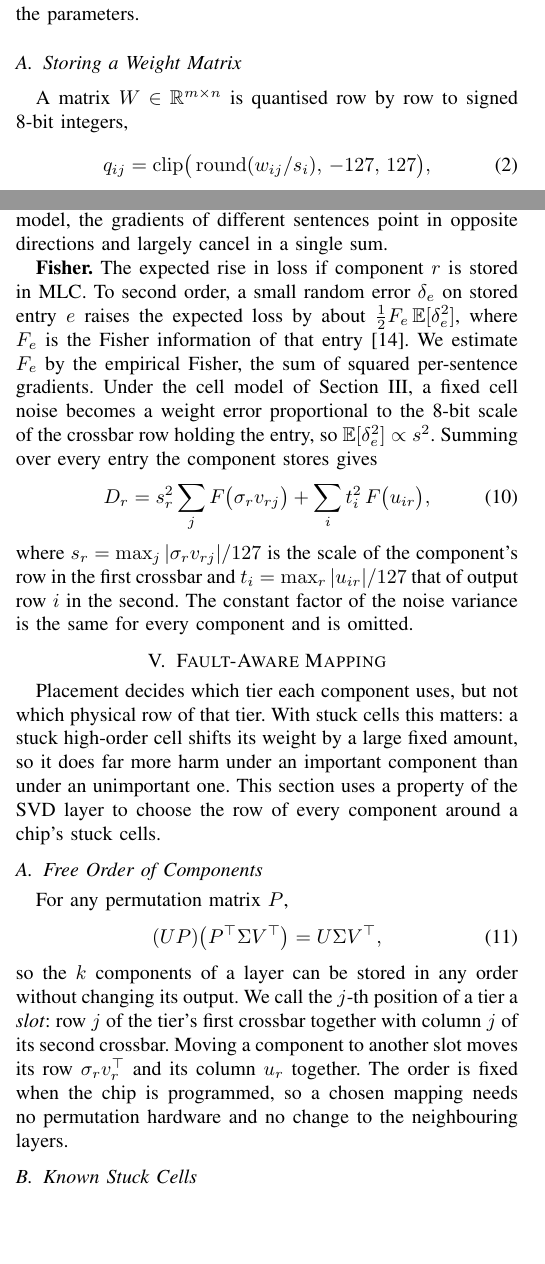
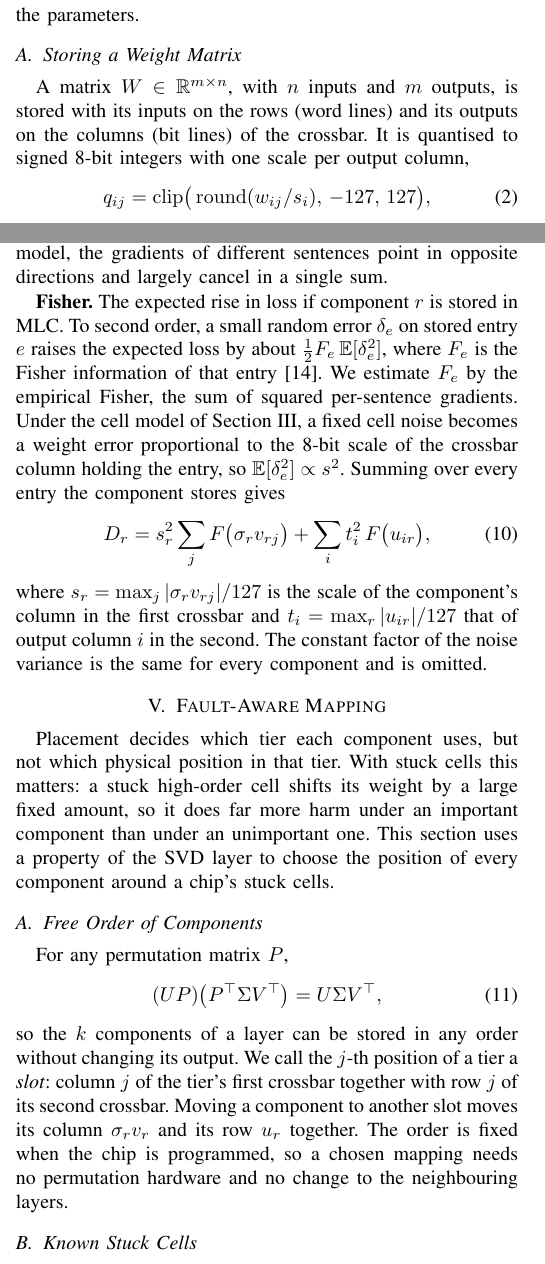
Before and after one commit to Shivanshmittal023/reliable-reram-crossbar, a LaTeX paper (report/main.tex, which reads report/sections/mapping.tex, report/sections/model.tex, report/sections/placement.tex): two parts of the columns of pages 2 and 4 of 12, joined at a grey line, cut so that both start at the same text, the shorter picture padded with empty space. Compiled offline with pdfLaTeX.

Commit message:
Use physical row/column convention in report and READMEs

```diff
--- a/report/sections/mapping.tex
+++ b/report/sections/mapping.tex
@@ -1,9 +1,9 @@
 \section{Fault-Aware Mapping}\label{sec:mapping}
 
-Placement decides which tier each component uses, but not which physical row of that tier. With stuck
+Placement decides which tier each component uses, but not which physical position in that tier. With stuck
 cells this matters: a stuck high-order cell shifts its weight by a large fixed amount, so it does far
 more harm under an important component than under an unimportant one. This section uses a property of
-the SVD layer to choose the row of every component around a chip's stuck cells.
+the SVD layer to choose the position of every component around a chip's stuck cells.
 
 \subsection{Free Order of Components}
 For any permutation matrix $P$,
@@ -12,9 +12,9 @@ For any permutation matrix $P$,
 \label{eq:perm}
 \end{equation}
 so the $k$ components of a layer can be stored in any order without changing its output. We call the
-$j$-th position of a tier a \emph{slot}: row $j$ of the tier's first crossbar together with column $j$ of
-its second crossbar. Moving a component to another slot moves its row $\sigma_r v_r^{\top}$ and its
-column $u_r$ together. The order is fixed when the chip is programmed, so a chosen mapping needs no
+$j$-th position of a tier a \emph{slot}: column $j$ of the tier's first crossbar together with row $j$ of
+its second crossbar. Moving a component to another slot moves its column $\sigma_r v_r$ and its
+row $u_r$ together. The order is fixed when the chip is programmed, so a chosen mapping needs no
 permutation hardware and no change to the neighbouring layers.
 
 \subsection{Known Stuck Cells}
--- a/report/sections/model.tex
+++ b/report/sections/model.tex
@@ -27,7 +27,9 @@ Wire resistance $r$ & $R_{\text{wire}}$ per segment / $R_{\text{on}}$, $10^{-4}$
 \end{table}
 
 \subsection{Storing a Weight Matrix}
-A matrix $W\in\mathbb R^{m\times n}$ is quantised row by row to signed 8-bit integers,
+A matrix $W\in\mathbb R^{m\times n}$, with $n$ inputs and $m$ outputs, is stored with its inputs on the rows
+(word lines) and its outputs on the columns (bit lines) of the crossbar. It is quantised to signed 8-bit
+integers with one scale per output column,
 \begin{equation}
 q_{ij}=\operatorname{clip}\!\big(\operatorname{round}(w_{ij}/s_i),\,-127,\,127\big),
 \label{eq:quant}
--- a/report/sections/placement.tex
+++ b/report/sections/placement.tex
@@ -71,12 +72,12 @@ random error $\delta_e$ on stored entry $e$ raises the expected loss by about $\
 E[\delta_e^2]$, where $F_e$ is the Fisher information of that entry~\cite{lecun1990obd}. We estimate $F_e$
 by the empirical Fisher, the sum of squared per-sentence gradients. Under the cell model of
 \cref{sec:model}, a fixed cell noise becomes a weight error proportional to the 8-bit scale of the
-crossbar row holding the entry, so $\mathbb E[\delta_e^2]\propto s^2$. Summing over every entry the
+crossbar column holding the entry, so $\mathbb E[\delta_e^2]\propto s^2$. Summing over every entry the
 component stores gives
 \begin{equation}
 D_r=s_r^2\sum_j F\big(\sigma_r v_{rj}\big)+\sum_i t_i^2\,F\big(u_{ir}\big),
 \label{eq:fisher}
 \end{equation}
-where $s_r=\max_j|\sigma_r v_{rj}|/127$ is the scale of the component's row in the first crossbar and
-$t_i=\max_r|u_{ir}|/127$ that of output row $i$ in the second. The constant factor of the noise variance
+where $s_r=\max_j|\sigma_r v_{rj}|/127$ is the scale of the component's column in the first crossbar and
+$t_i=\max_r|u_{ir}|/127$ that of output column $i$ in the second. The constant factor of the noise variance
 is the same for every component and is omitted.
```
Also changed, not shown: report/sections/abstract.tex (+1 -1 lines), report/sections/discussion.tex (+4 -4 lines), report/sections/introduction.tex (+1 -1 lines), 01_svd_tiering/README.md, 03_slc_share/README.md, 06_fault_aware_mapping/README.md, 07_training/README.md, README.md, report/report.pdf, report/sections/mapping.tex (4 more changed lines), report/sections/model.tex (4 more changed lines), report/sections/placement.tex (7 more changed lines).
